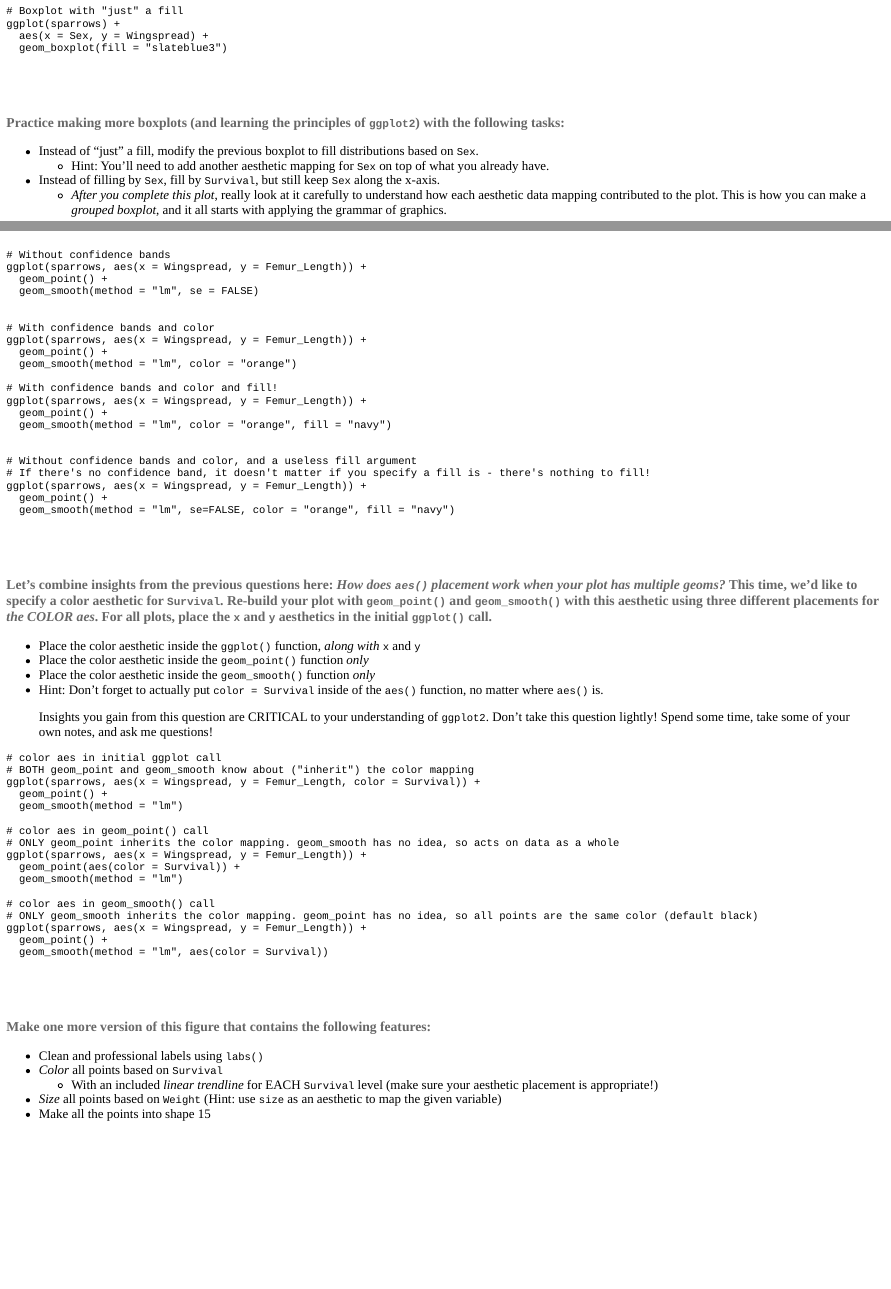
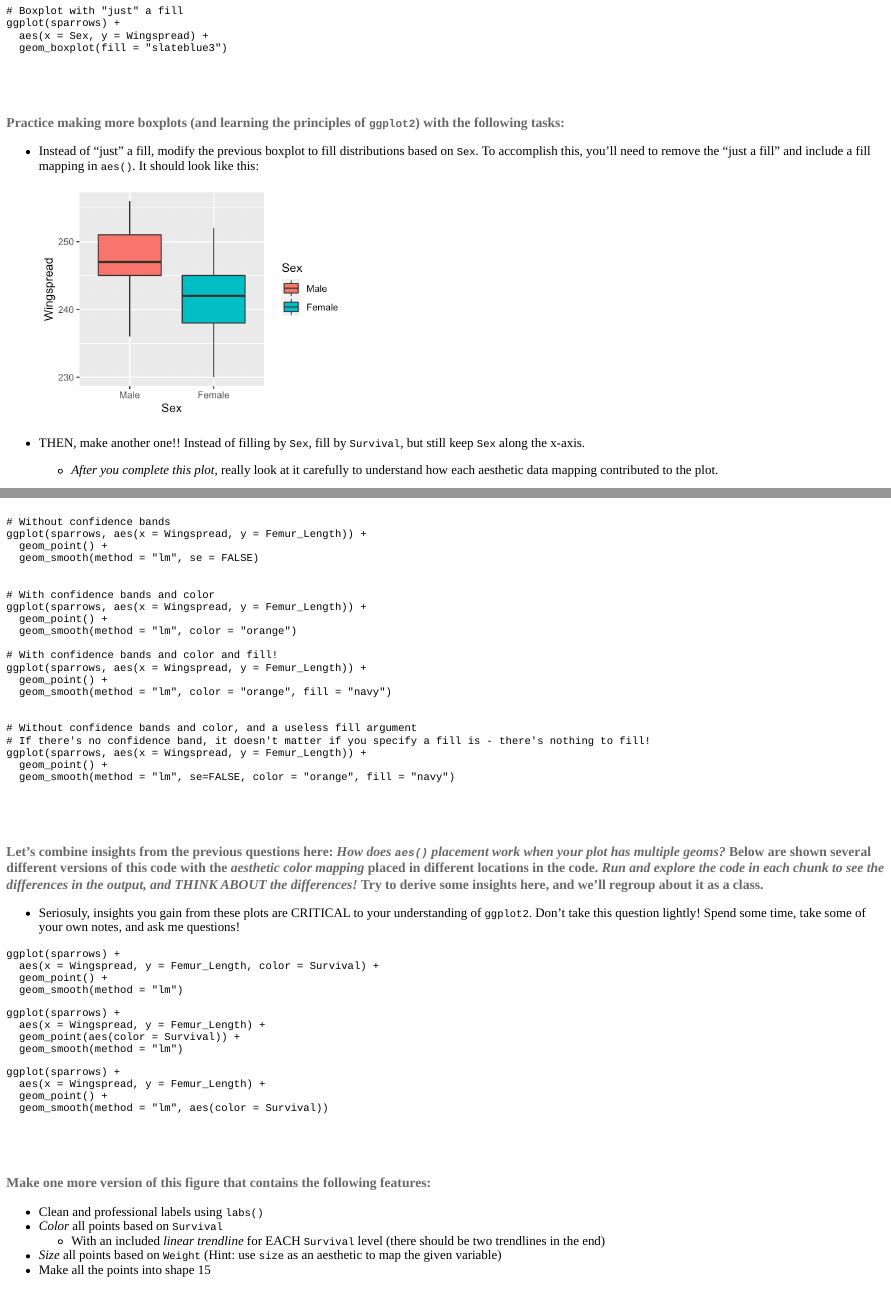
Before and after one commit to sjspielman/ds4b.materials, an R Markdown document (inst/tutorials/ggplot2/module_intro_ggplot.Rmd): the page in a window 1100 px wide, from 7130 px down before the commit and from 8400 px down after it, so that both start at the same text, and a second part further down, joined at a grey line. The pictures show the output file inst/tutorials/ggplot2/module_intro_ggplot.html that the author committed with the source, opened offline; long lines of code are wrapped.

Commit message:
much better

````diff
--- a/inst/tutorials/ggplot2/module_intro_ggplot.Rmd
+++ b/inst/tutorials/ggplot2/module_intro_ggplot.Rmd
@@ -469,3 +493,8 @@ ggplot(sparrows) +
+  ```{r dist_8-show, echo=FALSE, fig.width = 4, fig.height = 3}
+  ggplot(sparrows) +
+    aes(x = Sex, y = Wingspread) +
+    geom_boxplot()
+  ```
 
 
 ```{r dist_8, exercise = TRUE}
@@ -481,7 +510,12 @@ ggplot(sparrows) +
 
 <div class = "prompt"> Practice making more boxplots (and learning the principles of `ggplot2`) with the following tasks:</div>
 
-+ Instead of "just" a fill, modify the previous boxplot to fill distributions based on `Sex`.
-  + Hint: You'll need to add another aesthetic mapping for `Sex` on top of what you already have.
-+ Instead of filling by `Sex`, fill by `Survival`, but still keep `Sex` along the x-axis.
-  + *After you complete this plot*, really look at it carefully to understand how each aesthetic data mapping contributed to the plot. This is how you can make a *grouped boxplot*, and it all starts with applying the grammar of graphics.
++ Instead of "just" a fill, modify the previous boxplot to fill distributions based on `Sex`. To accomplish this, you'll need to remove the "just a fill" and include a fill mapping in `aes()`. It should look like this:
+
+  ```{r dist_9-show, echo=FALSE, fig.width = 4, fig.height = 3}
+  ggplot(sparrows) +
+    aes(x = Sex, y = Wingspread, fill = Sex) +
+    geom_boxplot()
+  ```
++ THEN, make another one!! Instead of filling by `Sex`, fill by `Survival`, but still keep `Sex` along the x-axis.
+  + *After you complete this plot*, really look at it carefully to understand how each aesthetic data mapping contributed to the plot.
@@ -998,46 +1057,43 @@ ggplot(sparrows, aes(x = Wingspread, y = Femur_Length)) +
 
 ```
 
-<div class = "prompt"> Let's combine insights from the previous questions here: *How does `aes()` placement work when your plot has multiple geoms?* This time, we'd like to specify a color aesthetic for `Survival`. Re-build your plot with `geom_point()` and `geom_smooth()` with this aesthetic using three different placements for *the COLOR aes*. For all plots, place the `x` and `y` aesthetics in the initial `ggplot()` call.</div>
+<div class = "prompt"> Let's combine insights from the previous questions here: *How does `aes()` placement work when your plot has multiple geoms?* Below are shown several different versions of this code with the _aesthetic color mapping_ placed in different locations in the code. _Run and explore the code in each chunk to see the differences in the output, and THINK ABOUT the differences!_ Try to derive some insights here, and we'll regroup about it as a class.</div>
 
-+ Place the color aesthetic inside the `ggplot()` function, *along with* `x` and `y`
-+ Place the color aesthetic inside the `geom_point()` function *only*
-+ Place the color aesthetic inside the `geom_smooth()` function *only*
-+ Hint: Don't forget to actually put `color = Survival` inside of the `aes()` function, no matter where `aes()` is.
++ Seriosuly, insights you gain from these plots are CRITICAL to your understanding of `ggplot2`. Don't take this question lightly! Spend some time, take some of your own notes, and ask me questions!
 
-> Insights you gain from this question are CRITICAL to your understanding of `ggplot2`. Don't take this question lightly! Spend some time, take some of your own notes, and ask me questions!
-
-```{r scatter2_7, exercise=TRUE}
+```{r scatter2_7-1, exercise=TRUE}
+ggplot(sparrows) +
+  aes(x = Wingspread, y = Femur_Length, color = Survival) +
+  geom_point() +
+  geom_smooth(method = "lm")
 
 ```
 
 
-```{r scatter2_7-solution}
-# color aes in initial ggplot call
-# BOTH geom_point and geom_smooth know about ("inherit") the color mapping
-ggplot(sparrows, aes(x = Wingspread, y = Femur_Length, color = Survival)) +
-  geom_point() +
-  geom_smooth(method = "lm")
-
-# color aes in geom_point() call
-# ONLY geom_point inherits the color mapping. geom_smooth has no idea, so acts on data as a whole
-ggplot(sparrows, aes(x = Wingspread, y = Femur_Length)) +
+```{r scatter2_7-2, exercise=TRUE}
+ggplot(sparrows) +
+  aes(x = Wingspread, y = Femur_Length) +
   geom_point(aes(color = Survival)) +
   geom_smooth(method = "lm")
 
-# color aes in geom_smooth() call
-# ONLY geom_smooth inherits the color mapping. geom_point has no idea, so all points are the same color (default black)
-ggplot(sparrows, aes(x = Wingspread, y = Femur_Length)) +
+```
+
+
+```{r scatter2_7-3, exercise=TRUE}
+ggplot(sparrows) +
+  aes(x = Wingspread, y = Femur_Length) +
   geom_point() +
   geom_smooth(method = "lm", aes(color = Survival))
 ```
+
+
 
 
 <div class = "prompt">Make one more version of this figure that contains the following features:</div>
 
 + Clean and professional labels using `labs()`
 + *Color* all points based on `Survival`
-  + With an included *linear trendline* for EACH `Survival` level (make sure your aesthetic placement is appropriate!)
+  + With an included *linear trendline* for EACH `Survival` level (there should be two trendlines in the end)
 + *Size* all points based on `Weight` (Hint: use `size` as an aesthetic to map the given variable)
 + Make all the points into shape 15
 
````
Also changed, not shown: inst/tutorials/ggplot2/module_intro_ggplot.html, inst/tutorials/ggplot2/module_intro_ggplot_files/figure-html/bar_3-show-1.png (added), inst/tutorials/ggplot2/module_intro_ggplot_files/figure-html/dist_11-show-1.png (added), inst/tutorials/ggplot2/module_intro_ggplot_files/figure-html/dist_12-show-1.png (added), inst/tutorials/ggplot2/module_intro_ggplot_files/figure-html/dist_7-show-1.png (added), inst/tutorials/ggplot2/module_intro_ggplot_files/figure-html/dist_8-show-1.png (added), inst/tutorials/ggplot2/module_intro_ggplot_files/figure-html/dist_9-show-1.png (added), inst/tutorials/ggplot2/module_intro_ggplot_files/figure-html/scatter_3-show-1.png (added), inst/tutorials/ggplot2/module_intro_ggplot_files/figure-html/scatter_4-show-1.png (added), inst/tutorials/ggplot2/module_intro_ggplot.Rmd (57 more changed lines), 1 other file.
